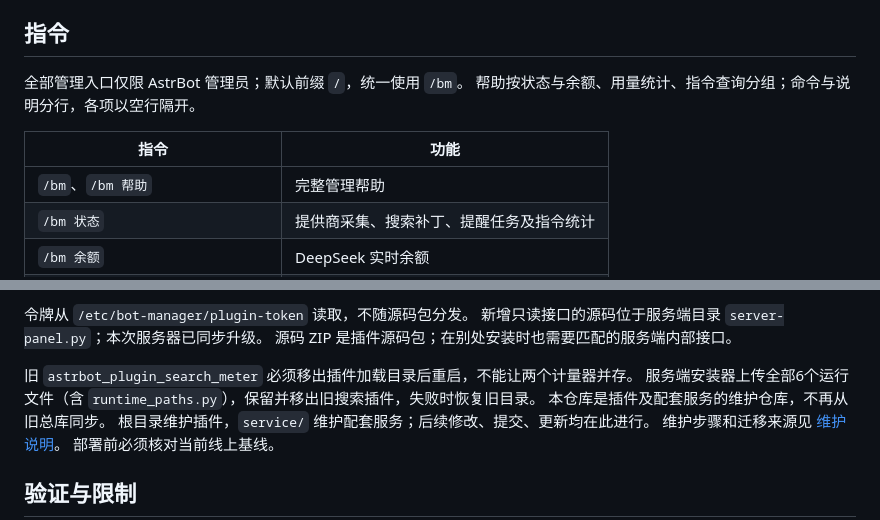
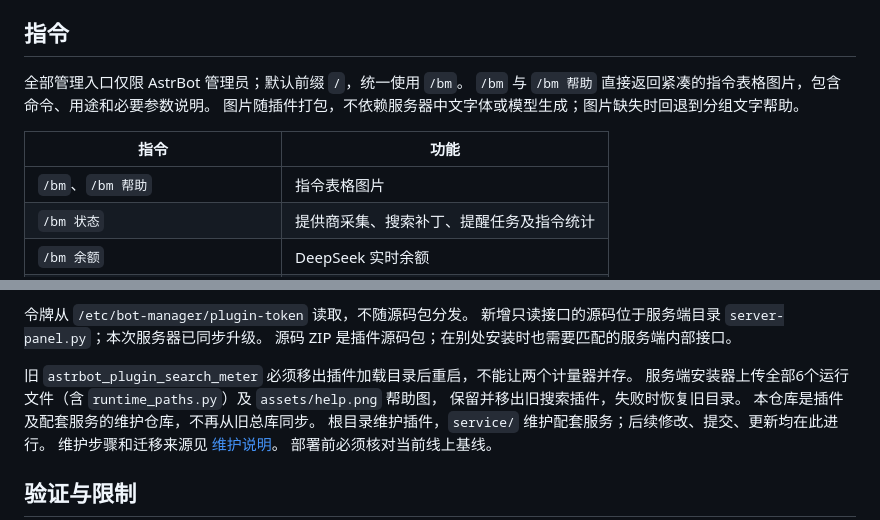
Before and after one commit to AKIhunter/astrbot_plugin_bot_manager, a Markdown page: README.md, 2 parts joined by grey strips. Drawn GitHub-style.

```diff
--- a/README.md
+++ b/README.md
@@ -156,11 +156,12 @@ sudo python3 /opt/bot-manager/current/server-configure.py < /root/bot-manager-ba
 ## 指令
 
 全部管理入口仅限 AstrBot 管理员；默认前缀 `/`，统一使用 `/bm`。
-帮助按状态与余额、用量统计、指令查询分组；命令与说明分行，各项以空行隔开。
+`/bm` 与 `/bm 帮助` 直接返回紧凑的指令表格图片，包含命令、用途和必要参数说明。
+图片随插件打包，不依赖服务器中文字体或模型生成；图片缺失时回退到分组文字帮助。
 
 | 指令 | 功能 |
 | --- | --- |
-| `/bm`、`/bm 帮助` | 完整管理帮助 |
+| `/bm`、`/bm 帮助` | 指令表格图片 |
 | `/bm 状态` | 提供商采集、搜索补丁、提醒任务及指令统计 |
 | `/bm 余额` | DeepSeek 实时余额 |
 | `/bm 用量 [时间]` | 采集调用、Token、未知用量、插件排行 |
@@ -213,7 +214,8 @@ AstrBot >=4.29.0；Python 3.10+，标准库实现，无额外依赖。
 源码 ZIP 是插件源码包；在别处安装时也需要匹配的服务端内部接口。
 
 旧 `astrbot_plugin_search_meter` 必须移出插件加载目录后重启，不能让两个计量器并存。
-服务端安装器上传全部6个运行文件（含 `runtime_paths.py`），保留并移出旧搜索插件，失败时恢复旧目录。
+服务端安装器上传全部6个运行文件（含 `runtime_paths.py`）及 `assets/help.png` 帮助图，
+保留并移出旧搜索插件，失败时恢复旧目录。
 本仓库是插件及配套服务的维护仓库，不再从旧总库同步。
 根目录维护插件，`service/` 维护配套服务；后续修改、提交、更新均在此进行。
 维护步骤和迁移来源见 [维护说明](docs/maintenance.md)。
```
Also changed, not shown: assets/help.png (added), 3 other files.
